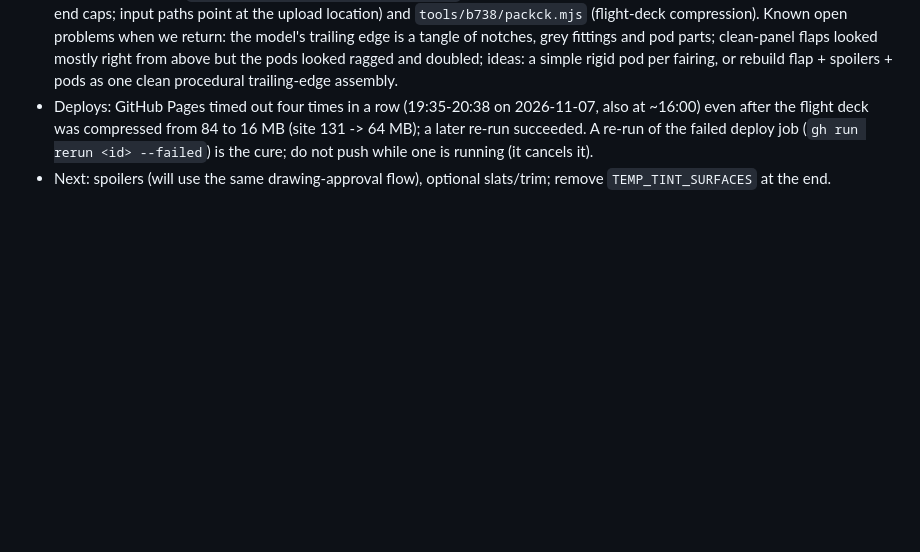
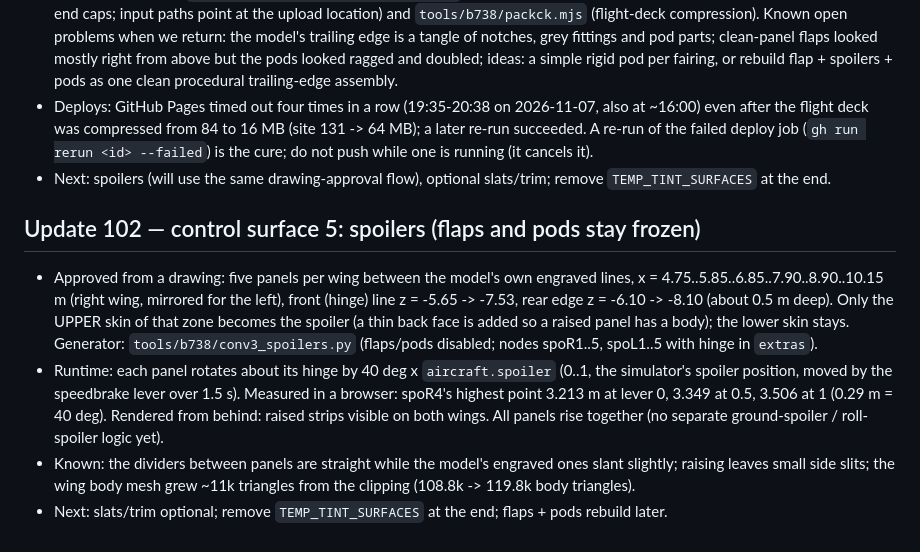
Before and after one commit to MHD241/JETVAULT-FS, a Markdown page: PROJECT_STATE.md, the part around the change. GitHub-like rendering; blank space fills up the shorter version.

Commit message:
Spoilers move on the 737: five panels per wing, driven by the speedbrake lever (flaps and pods still frozen)
Co-Authored-By: Claude Sonnet 5.5 <noreply@anthropic.com>
Claude-Session: https://claude.ai/code/session_01PqYrbdDmQjgYRy3dKoHFne

```diff
--- a/PROJECT_STATE.md
+++ b/PROJECT_STATE.md
@@ -637,3 +637,9 @@ Data rebuild (optional, needs network): `python3 tools/fetch_overture.py && pyth
 - Work kept for later: `tools/b738/conv2_with_flaps_wip.py` (generator including the flap panels, pods with telescoping tubes, end caps; input paths point at the upload location) and `tools/b738/packck.mjs` (flight-deck compression). Known open problems when we return: the model's trailing edge is a tangle of notches, grey fittings and pod parts; clean-panel flaps looked mostly right from above but the pods looked ragged and doubled; ideas: a simple rigid pod per fairing, or rebuild flap + spoilers + pods as one clean procedural trailing-edge assembly.
 - Deploys: GitHub Pages timed out four times in a row (19:35-20:38 on 2026-11-07, also at ~16:00) even after the flight deck was compressed from 84 to 16 MB (site 131 -> 64 MB); a later re-run succeeded. A re-run of the failed deploy job (`gh run rerun <id> --failed`) is the cure; do not push while one is running (it cancels it).
 - Next: spoilers (will use the same drawing-approval flow), optional slats/trim; remove `TEMP_TINT_SURFACES` at the end.
+
+## Update 102 — control surface 5: spoilers (flaps and pods stay frozen)
+- Approved from a drawing: five panels per wing between the model's own engraved lines, x = 4.75..5.85..6.85..7.90..8.90..10.15 m (right wing, mirrored for the left), front (hinge) line z = -5.65 -> -7.53, rear edge z = -6.10 -> -8.10 (about 0.5 m deep). Only the UPPER skin of that zone becomes the spoiler (a thin back face is added so a raised panel has a body); the lower skin stays. Generator: `tools/b738/conv3_spoilers.py` (flaps/pods disabled; nodes spoR1..5, spoL1..5 with hinge in `extras`).
+- Runtime: each panel rotates about its hinge by 40 deg x `aircraft.spoiler` (0..1, the simulator's spoiler position, moved by the speedbrake lever over 1.5 s). Measured in a browser: spoR4's highest point 3.213 m at lever 0, 3.349 at 0.5, 3.506 at 1 (0.29 m = 40 deg). Rendered from behind: raised strips visible on both wings. All panels rise together (no separate ground-spoiler / roll-spoiler logic yet).
+- Known: the dividers between panels are straight while the model's engraved ones slant slightly; raising leaves small side slits; the wing body mesh grew ~11k triangles from the clipping (108.8k -> 119.8k body triangles).
+- Next: slats/trim optional; remove `TEMP_TINT_SURFACES` at the end; flaps + pods rebuild later.
```
